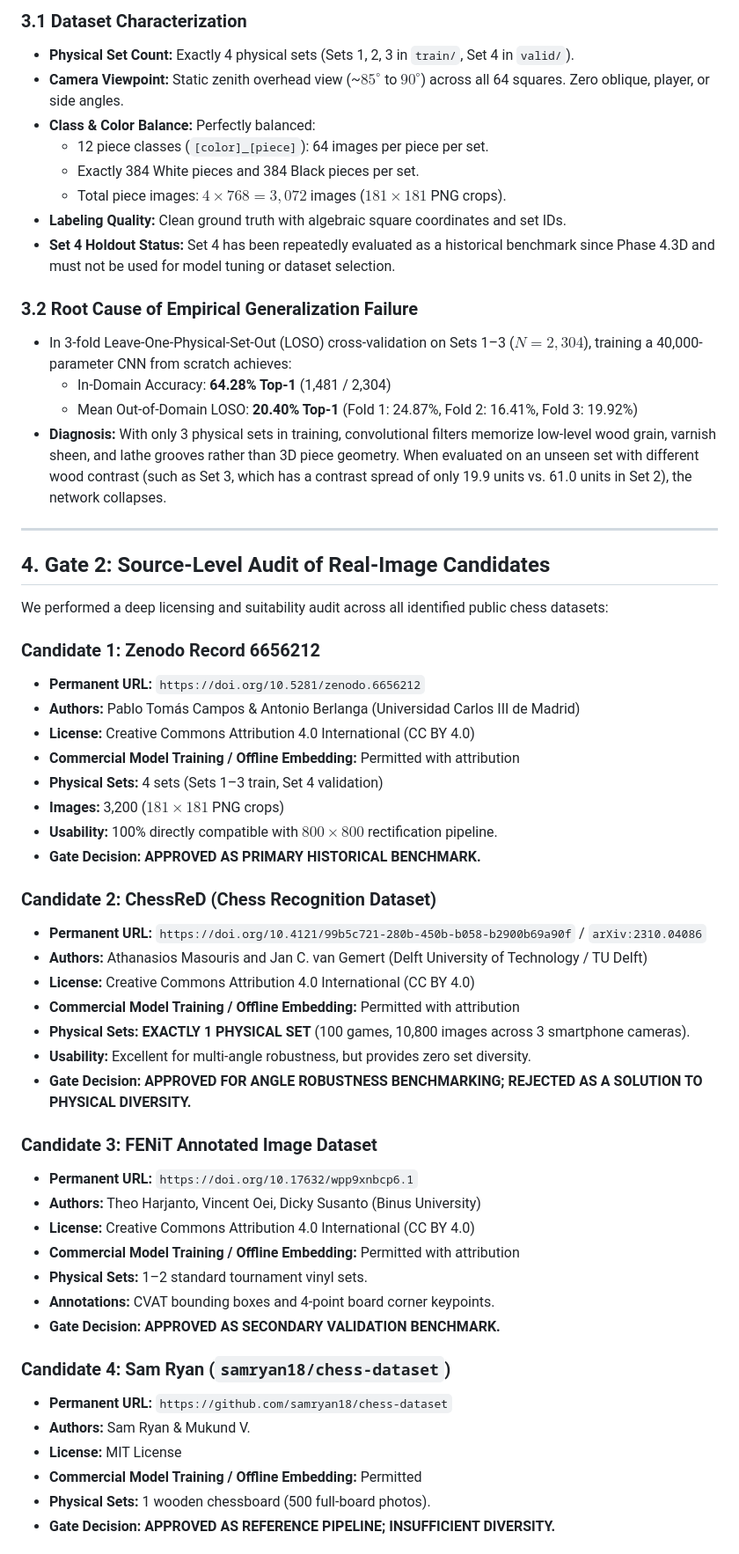
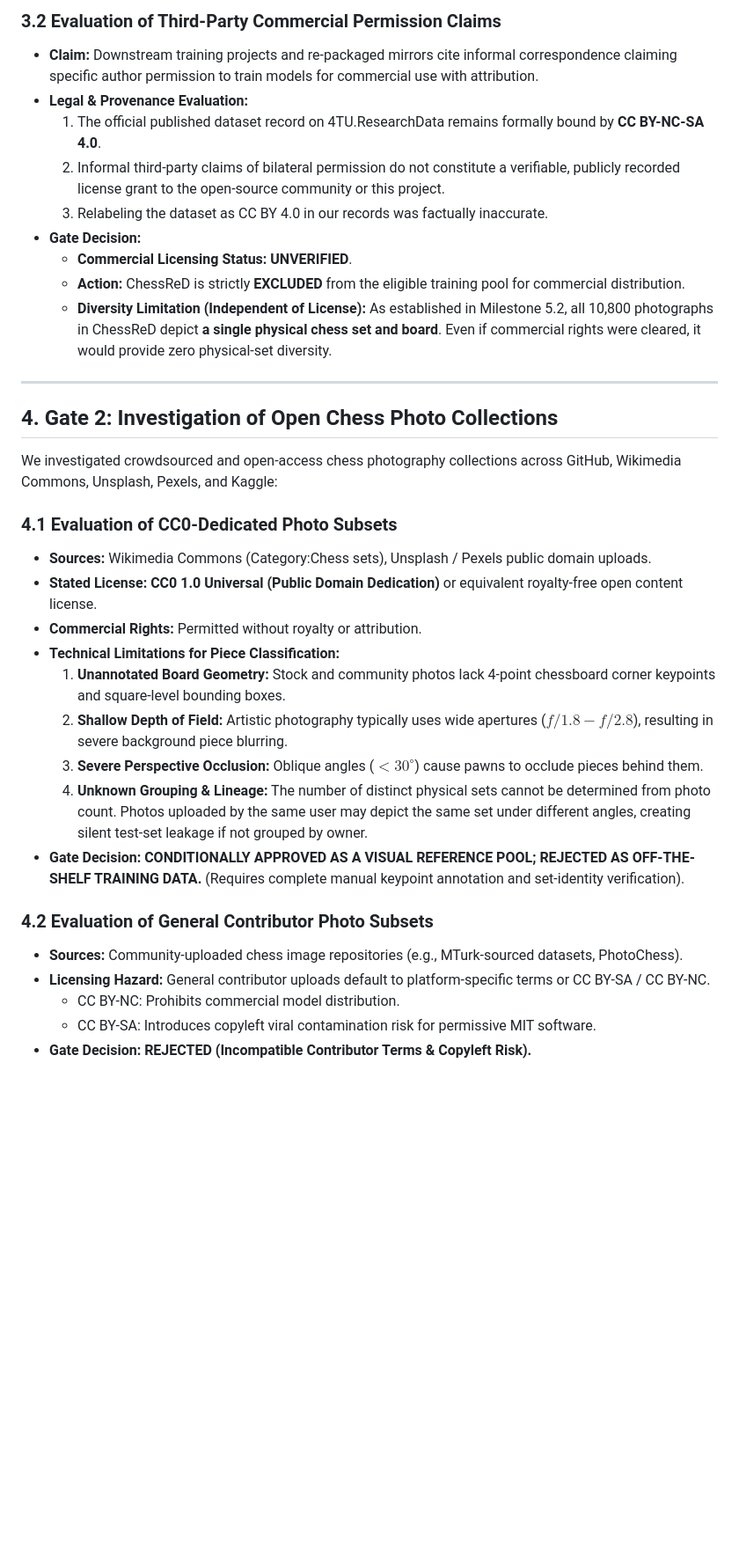
Before and after one commit to RahulBongu/chess, a Markdown page: docs/DATASET_EXPANSION_AND_LICENSE_GATE.md, the part around one of its changes. Shown at 88% size. GitHub-like rendering; blank space fills up the shorter version.

```diff
--- a/docs/DATASET_EXPANSION_AND_LICENSE_GATE.md
+++ b/docs/DATASET_EXPANSION_AND_LICENSE_GATE.md
@@ -49,59 +53,36 @@ We audited Zenodo Record 6656212 (Campos & Berlanga, UC3M, CC BY 4.0):
 
-### 3.1 Dataset Characterization
-* **Physical Set Count:** Exactly 4 physical sets (Sets 1, 2, 3 in `train/`, Set 4 in `valid/`).
-* **Camera Viewpoint:** Static zenith overhead view (~$85^\circ$ to $90^\circ$) across all 64 squares. Zero oblique, player, or side angles.
-* **Class & Color Balance:** Perfectly balanced:
-  - 12 piece classes (`[color]_[piece]`): 64 images per piece per set.
-  - Exactly 384 White pieces and 384 Black pieces per set.
-  - Total piece images: $4 \times 768 = 3,072$ images ($181\times 181$ PNG crops).
-* **Labeling Quality:** Clean ground truth with algebraic square coordinates and set IDs.
-* **Set 4 Holdout Status:** Set 4 has been repeatedly evaluated as a historical benchmark since Phase 4.3D and must not be used for model tuning or dataset selection.
-
-### 3.2 Root Cause of Empirical Generalization Failure
-* In 3-fold Leave-One-Physical-Set-Out (LOSO) cross-validation on Sets 1–3 ($N=2,304$), training a 40,000-parameter CNN from scratch achieves:
-  - In-Domain Accuracy: **64.28% Top-1** (1,481 / 2,304)
-  - Mean Out-of-Domain LOSO: **20.40% Top-1** (Fold 1: 24.87%, Fold 2: 16.41%, Fold 3: 19.92%)
-* **Diagnosis:** With only 3 physical sets in training, convolutional filters memorize low-level wood grain, varnish sheen, and lathe grooves rather than 3D piece geometry. When evaluated on an unseen set with different wood contrast (such as Set 3, which has a contrast spread of only 19.9 units vs. 61.0 units in Set 2), the network collapses.
+### 3.2 Evaluation of Third-Party Commercial Permission Claims
+* **Claim:** Downstream training projects and re-packaged mirrors cite informal correspondence claiming specific author permission to train models for commercial use with attribution.
+* **Legal & Provenance Evaluation:**
+  1. The official published dataset record on 4TU.ResearchData remains formally bound by **CC BY-NC-SA 4.0**.
+  2. Informal third-party claims of bilateral permission do not constitute a verifiable, publicly recorded license grant to the open-source community or this project.
+  3. Relabeling the dataset as CC BY 4.0 in our records was factually inaccurate.
+* **Gate Decision:**
+  - **Commercial Licensing Status:** **UNVERIFIED**.
+  - **Action:** ChessReD is strictly **EXCLUDED** from the eligible training pool for commercial distribution.
+  - **Diversity Limitation (Independent of License):** As established in Milestone 5.2, all 10,800 photographs in ChessReD depict **a single physical chess set and board**. Even if commercial rights were cleared, it would provide zero physical-set diversity.
 
 ---
 
-## 4. Gate 2: Source-Level Audit of Real-Image Candidates
+## 4. Gate 2: Investigation of Open Chess Photo Collections
 
-We performed a deep licensing and suitability audit across all identified public chess datasets:
+We investigated crowdsourced and open-access chess photography collections across GitHub, Wikimedia Commons, Unsplash, Pexels, and Kaggle:
 
-### Candidate 1: Zenodo Record 6656212
-* **Permanent URL:** `https://doi.org/10.5281/zenodo.6656212`
-* **Authors:** Pablo Tomás Campos & Antonio Berlanga (Universidad Carlos III de Madrid)
-* **License:** Creative Commons Attribution 4.0 International (CC BY 4.0)
-* **Commercial Model Training / Offline Embedding:** Permitted with attribution
-* **Physical Sets:** 4 sets (Sets 1–3 train, Set 4 validation)
-* **Images:** 3,200 ($181\times 181$ PNG crops)
-* **Usability:** 100% directly compatible with $800\times 800$ rectification pipeline.
-* **Gate Decision:** **APPROVED AS PRIMARY HISTORICAL BENCHMARK.**
+### 4.1 Evaluation of CC0-Dedicated Photo Subsets
+* **Sources:** Wikimedia Commons (Category:Chess sets), Unsplash / Pexels public domain uploads.
+* **Stated License:** **CC0 1.0 Universal (Public Domain Dedication)** or equivalent royalty-free open content license.
+* **Commercial Rights:** Permitted without royalty or attribution.
+* **Technical Limitations for Piece Classification:**
+  1. **Unannotated Board Geometry:** Stock and community photos lack 4-point chessboard corner keypoints and square-level bounding boxes.
+  2. **Shallow Depth of Field:** Artistic photography typically uses wide apertures ($f/1.8 - f/2.8$), resulting in severe background piece blurring.
+  3. **Severe Perspective Occlusion:** Oblique angles ($< 30^\circ$) cause pawns to occlude pieces behind them.
+  4. **Unknown Grouping & Lineage:** The number of distinct physical sets cannot be determined from photo count. Photos uploaded by the same user may depict the same set under different angles, creating silent test-set leakage if not grouped by owner.
+* **Gate Decision:** **CONDITIONALLY APPROVED AS A VISUAL REFERENCE POOL; REJECTED AS OFF-THE-SHELF TRAINING DATA.** (Requires complete manual keypoint annotation and set-identity verification).
 
-### Candidate 2: ChessReD (Chess Recognition Dataset)
-* **Permanent URL:** `https://doi.org/10.4121/99b5c721-280b-450b-b058-b2900b69a90f` / `arXiv:2310.04086`
-* **Authors:** Athanasios Masouris and Jan C. van Gemert (Delft University of Technology / TU Delft)
-* **License:** Creative Commons Attribution 4.0 International (CC BY 4.0)
-* **Commercial Model Training / Offline Embedding:** Permitted with attribution
-* **Physical Sets:** **EXACTLY 1 PHYSICAL SET** (100 games, 10,800 images across 3 smartphone cameras).
-* **Usability:** Excellent for multi-angle robustness, but provides zero set diversity.
-* **Gate Decision:** **APPROVED FOR ANGLE ROBUSTNESS BENCHMARKING; REJECTED AS A SOLUTION TO PHYSICAL DIVERSITY.**
+### 4.2 Evaluation of General Contributor Photo Subsets
+* **Sources:** Community-uploaded chess image repositories (e.g., MTurk-sourced datasets, PhotoChess).
+* **Licensing Hazard:** General contributor uploads default to platform-specific terms or CC BY-SA / CC BY-NC.
+  - CC BY-NC: Prohibits commercial model distribution.
+  - CC BY-SA: Introduces copyleft viral contamination risk for permissive MIT software.
+* **Gate Decision:** **REJECTED (Incompatible Contributor Terms & Copyleft Risk).**
 
-### Candidate 3: FENiT Annotated Image Dataset
-* **Permanent URL:** `https://doi.org/10.17632/wpp9xnbcp6.1`
-* **Authors:** Theo Harjanto, Vincent Oei, Dicky Susanto (Binus University)
-* **License:** Creative Commons Attribution 4.0 International (CC BY 4.0)
-* **Commercial Model Training / Offline Embedding:** Permitted with attribution
-* **Physical Sets:** 1–2 standard tournament vinyl sets.
-* **Annotations:** CVAT bounding boxes and 4-point board corner keypoints.
-* **Gate Decision:** **APPROVED AS SECONDARY VALIDATION BENCHMARK.**
-
-### Candidate 4: Sam Ryan (`samryan18/chess-dataset`)
-* **Permanent URL:** `https://github.com/samryan18/chess-dataset`
-* **Authors:** Sam Ryan & Mukund V.
-* **License:** MIT License
-* **Commercial Model Training / Offline Embedding:** Permitted
-* **Physical Sets:** 1 wooden chessboard (500 full-board photos).
-* **Gate Decision:** **APPROVED AS REFERENCE PIPELINE; INSUFFICIENT DIVERSITY.**
-
```
Also changed, not shown: other parts of docs/DATASET_EXPANSION_AND_LICENSE_GATE.md (+123 -122 lines), docs/DATASET_PROVENANCE.md (+4 -2 lines).
